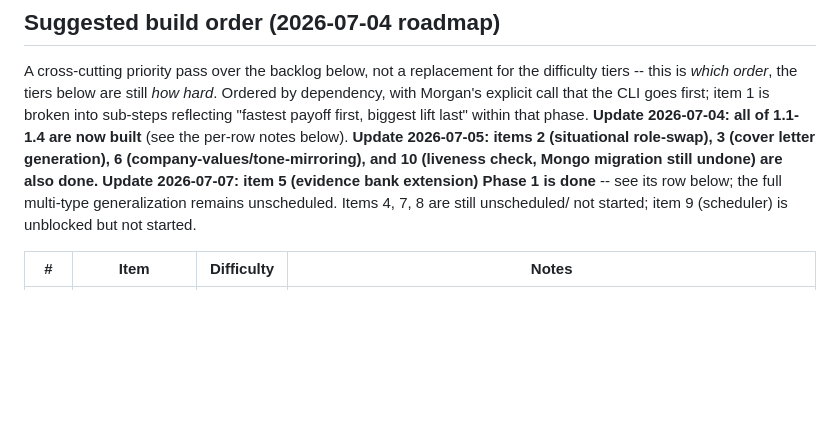
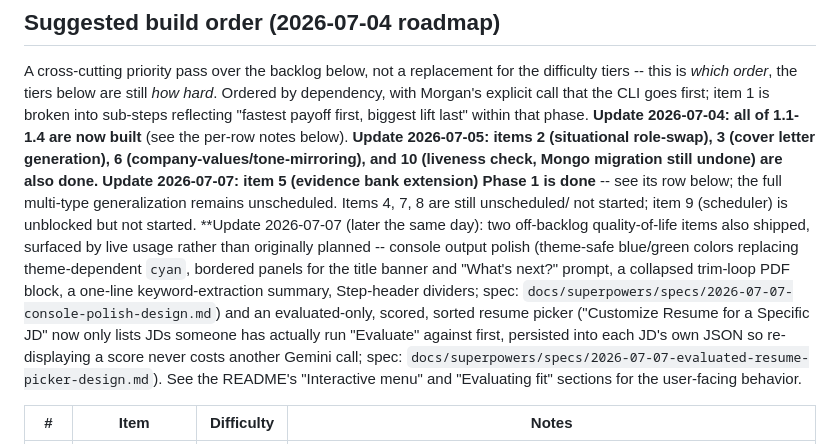
Before and after one commit to moreganooooo/resume-builder, a Markdown page: IDEAS.md, the part around the change. Drawn GitHub-style; blank space fills up the shorter version.

```diff
--- a/IDEAS.md
+++ b/IDEAS.md
@@ -27,7 +27,21 @@ first, biggest lift last" within that phase. **Update 2026-07-04: all of
 still undone) are also done.** **Update 2026-07-07: item 5 (evidence bank
 extension) Phase 1 is done** -- see its row below; the full multi-type
 generalization remains unscheduled. Items 4, 7, 8 are still unscheduled/
-not started; item 9 (scheduler) is unblocked but not started.
+not started; item 9 (scheduler) is unblocked but not started. **Update
+2026-07-07 (later the same day): two off-backlog quality-of-life items
+also shipped, surfaced by live usage rather than originally planned --
+console output polish (theme-safe blue/green colors replacing
+theme-dependent `cyan`, bordered panels for the title banner and "What's
+next?" prompt, a collapsed trim-loop PDF block, a one-line
+keyword-extraction summary, Step-header dividers; spec:
+`docs/superpowers/specs/2026-07-07-console-polish-design.md`) and an
+evaluated-only, scored, sorted resume picker ("Customize Resume for a
+Specific JD" now only lists JDs someone has actually run "Evaluate"
+against first, persisted into each JD's own JSON so re-displaying a score
+never costs another Gemini call; spec:
+`docs/superpowers/specs/2026-07-07-evaluated-resume-picker-design.md`).
+See the README's "Interactive menu" and "Evaluating fit" sections for the
+user-facing behavior.
 
 | # | Item | Difficulty | Notes |
 |---|------|-----------|-------|
```
Also changed, not shown: README.md (+54 -23 lines).
